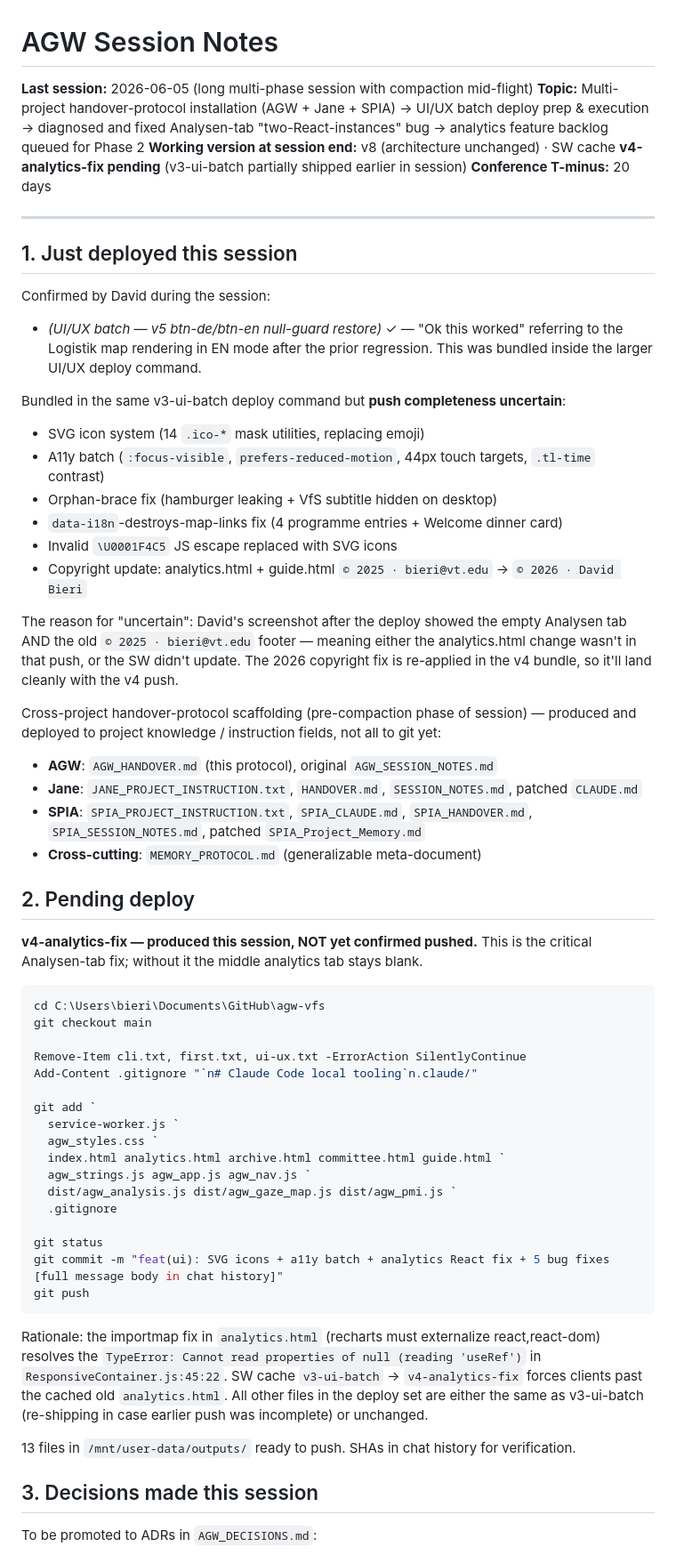
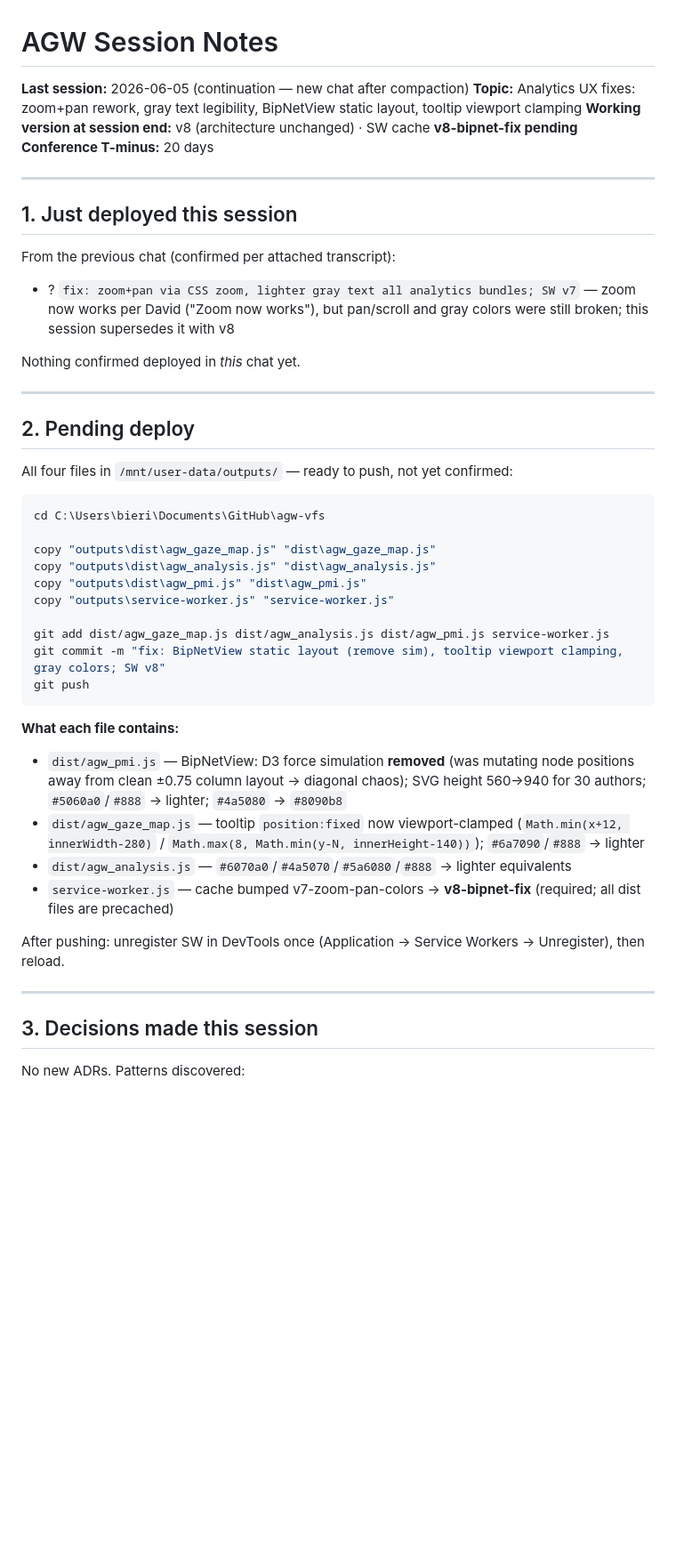
Before and after one commit to david-bieri/agw-vfs, a Markdown page: AGW_SESSION_NOTES.md, the part around one of its changes. Shown at 89% size. Rendered like a GitHub page; blank space fills up the shorter version.

Commit message:
documentation update

````diff
--- a/AGW_SESSION_NOTES.md
+++ b/AGW_SESSION_NOTES.md
@@ -1,64 +1,51 @@
 # AGW Session Notes
 
-**Last session:** 2026-06-05 (long multi-phase session with compaction mid-flight)
-**Topic:** Multi-project handover-protocol installation (AGW + Jane + SPIA) → UI/UX batch deploy prep & execution → diagnosed and fixed Analysen-tab "two-React-instances" bug → analytics feature backlog queued for Phase 2
-**Working version at session end:** v8 (architecture unchanged) · SW cache **v4-analytics-fix pending** (v3-ui-batch partially shipped earlier in session)
+**Last session:** 2026-06-05 (continuation — new chat after compaction)
+**Topic:** Analytics UX fixes: zoom+pan rework, gray text legibility, BipNetView static layout, tooltip viewport clamping
+**Working version at session end:** v8 (architecture unchanged) · SW cache **v8-bipnet-fix pending**
 **Conference T-minus:** 20 days
 
 ---
 
 ## 1. Just deployed this session
 
-Confirmed by David during the session:
+From the previous chat (confirmed per attached transcript):
 
-- *(UI/UX batch — v5 btn-de/btn-en null-guard restore)* ✓ — "Ok this worked" referring to the Logistik map rendering in EN mode after the prior regression. This was bundled inside the larger UI/UX deploy command.
+- ? `fix: zoom+pan via CSS zoom, lighter gray text all analytics bundles; SW v7` — zoom now works per David ("Zoom now works"), but pan/scroll and gray colors were still broken; this session supersedes it with v8
 
-Bundled in the same v3-ui-batch deploy command but **push completeness uncertain**:
-- SVG icon system (14 `.ico-*` mask utilities, replacing emoji)
-- A11y batch (`:focus-visible`, `prefers-reduced-motion`, 44px touch targets, `.tl-time` contrast)
-- Orphan-brace fix (hamburger leaking + VfS subtitle hidden on desktop)
-- `data-i18n`-destroys-map-links fix (4 programme entries + Welcome dinner card)
-- Invalid `\U0001F4C5` JS escape replaced with SVG icons
-- Copyright update: analytics.html + guide.html `© 2025 · bieri@vt.edu` → `© 2026 · David Bieri`
+Nothing confirmed deployed in *this* chat yet.
 
-The reason for "uncertain": David's screenshot after the deploy showed the empty Analysen tab AND the old `© 2025 · bieri@vt.edu` footer — meaning either the analytics.html change wasn't in that push, or the SW didn't update. The 2026 copyright fix is re-applied in the v4 bundle, so it'll land cleanly with the v4 push.
-
-Cross-project handover-protocol scaffolding (pre-compaction phase of session) — produced and deployed to project knowledge / instruction fields, not all to git yet:
-- **AGW**: `AGW_HANDOVER.md` (this protocol), original `AGW_SESSION_NOTES.md`
-- **Jane**: `JANE_PROJECT_INSTRUCTION.txt`, `HANDOVER.md`, `SESSION_NOTES.md`, patched `CLAUDE.md`
-- **SPIA**: `SPIA_PROJECT_INSTRUCTION.txt`, `SPIA_CLAUDE.md`, `SPIA_HANDOVER.md`, `SPIA_SESSION_NOTES.md`, patched `SPIA_Project_Memory.md`
-- **Cross-cutting**: `MEMORY_PROTOCOL.md` (generalizable meta-document)
+---
 
 ## 2. Pending deploy
 
-**v4-analytics-fix — produced this session, NOT yet confirmed pushed.** This is the critical Analysen-tab fix; without it the middle analytics tab stays blank.
+All four files in `/mnt/user-data/outputs/` — ready to push, not yet confirmed:
 
 ```powershell
 cd C:\Users\bieri\Documents\GitHub\agw-vfs
-git checkout main
 
-Remove-Item cli.txt, first.txt, ui-ux.txt -ErrorAction SilentlyContinue
-Add-Content .gitignore "`n# Claude Code local tooling`n.claude/"
+copy "outputs\dist\agw_gaze_map.js" "dist\agw_gaze_map.js"
+copy "outputs\dist\agw_analysis.js" "dist\agw_analysis.js"
+copy "outputs\dist\agw_pmi.js" "dist\agw_pmi.js"
+copy "outputs\service-worker.js" "service-worker.js"
 
-git add `
-  service-worker.js `
-  agw_styles.css `
-  index.html analytics.html archive.html committee.html guide.html `
-  agw_strings.js agw_app.js agw_nav.js `
-  dist/agw_analysis.js dist/agw_gaze_map.js dist/agw_pmi.js `
-  .gitignore
-
-git status
-git commit -m "feat(ui): SVG icons + a11y batch + analytics React fix + 5 bug fixes
-[full message body in chat history]"
+git add dist/agw_gaze_map.js dist/agw_analysis.js dist/agw_pmi.js service-worker.js
+git commit -m "fix: BipNetView static layout (remove sim), tooltip viewport clamping, gray colors; SW v8"
 git push
 ```
 
-Rationale: the importmap fix in `analytics.html` (recharts must externalize react,react-dom) resolves the `TypeError: Cannot read properties of null (reading 'useRef')` in `ResponsiveContainer.js:45:22`. SW cache `v3-ui-batch` → `v4-analytics-fix` forces clients past the cached old `analytics.html`. All other files in the deploy set are either the same as v3-ui-batch (re-shipping in case earlier push was incomplete) or unchanged.
+**What each file contains:**
 
-13 files in `/mnt/user-data/outputs/` ready to push. SHAs in chat history for verification.
+- `dist/agw_pmi.js` — BipNetView: D3 force simulation **removed** (was mutating node positions away from clean ±0.75 column layout → diagonal chaos); SVG height 560→940 for 30 authors; `#5060a0`/`#888` → lighter; `#4a5080` → `#8090b8`
+- `dist/agw_gaze_map.js` — tooltip `position:fixed` now viewport-clamped (`Math.min(x+12, innerWidth-280)` / `Math.max(8, Math.min(y-N, innerHeight-140))`); `#6a7090`/`#888` → lighter
+- `dist/agw_analysis.js` — `#6070a0`/`#4a5070`/`#5a6080`/`#888` → lighter equivalents
+- `service-worker.js` — cache bumped v7-zoom-pan-colors → **v8-bipnet-fix** (required; all dist files are precached)
+
+After pushing: unregister SW in DevTools once (Application → Service Workers → Unregister), then reload.
+
+---
 
 ## 3. Decisions made this session
 
-To be promoted to ADRs in `AGW_DECISIONS.md`:
+No new ADRs. Patterns discovered:
 
````
Also changed, not shown: other parts of AGW_SESSION_NOTES.md (+29 -64 lines).
